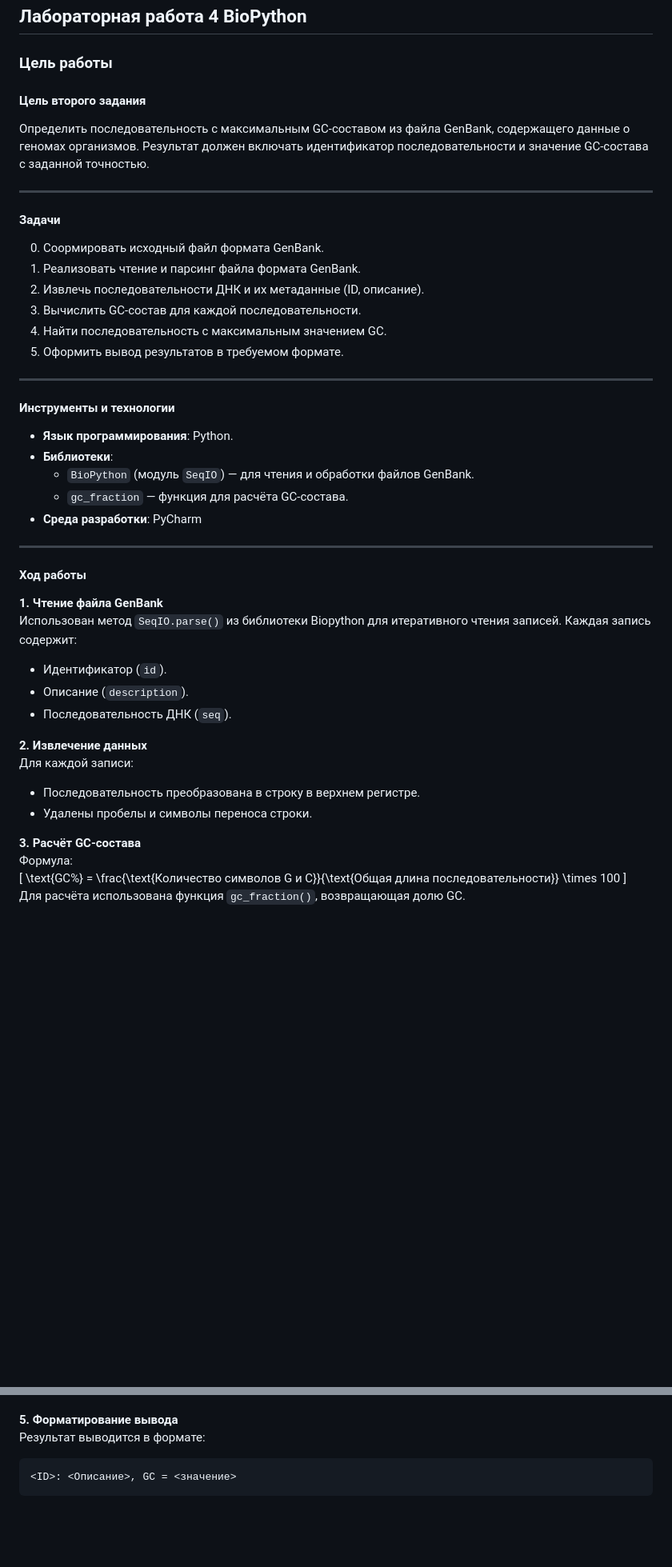
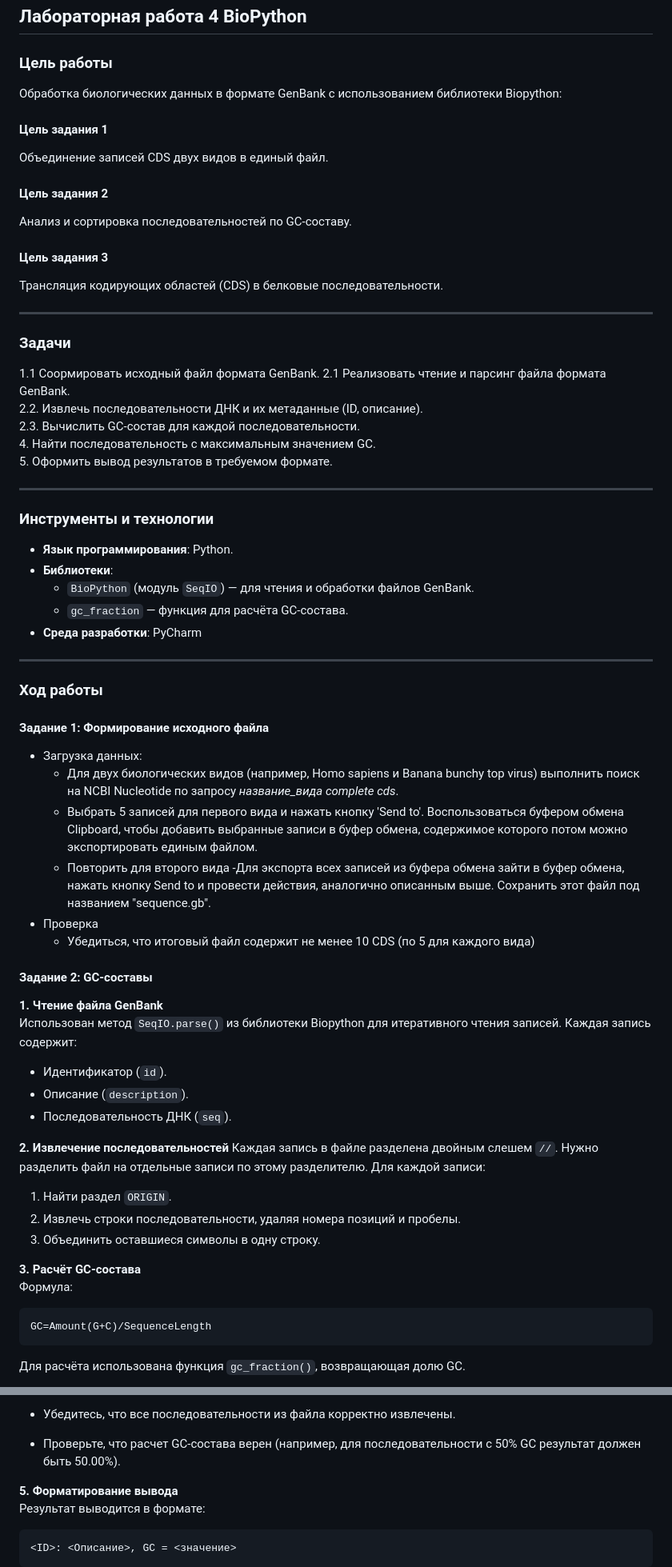
Before and after one commit to NW-7/NW-7.github.io, a Markdown page: README.md, 2 parts joined by grey strips. Shown: that part at 80% size. Drawn GitHub-style; blank space fills up the shorter version.

````diff
--- a/README.md
+++ b/README.md
@@ -86,24 +86,27 @@ Expected dominant offspring: 3.50000
 
 ## Лабораторная работа 4 BioPython
 ### Цель работы
-
-
-#### **Цель второго задания**
-Определить последовательность с максимальным GC-составом из файла GenBank, содержащего данные о геномах организмов. Результат должен включать идентификатор последовательности и значение GC-состава с заданной точностью.
+Обработка биологических данных в формате GenBank с использованием библиотеки Biopython:
+#### Цель задания 1
+Объединение записей CDS двух видов в единый файл.
+#### Цель задания 2
+Анализ и сортировка последовательностей по GC-составу.
+#### Цель задания 3
+Трансляция кодирующих областей (CDS) в белковые последовательности.
 
 ---
 
-#### **Задачи**
-0. Соормировать исходный файл формата GenBank.
-1. Реализовать чтение и парсинг файла формата GenBank.
-2. Извлечь последовательности ДНК и их метаданные (ID, описание).
-3. Вычислить GC-состав для каждой последовательности.
+### **Задачи**
+1.1 Соормировать исходный файл формата GenBank.
+2.1 Реализовать чтение и парсинг файла формата GenBank.
+2.2. Извлечь последовательности ДНК и их метаданные (ID, описание).
+2.3. Вычислить GC-состав для каждой последовательности.
 4. Найти последовательность с максимальным значением GC.
 5. Оформить вывод результатов в требуемом формате.
 
 ---
 
-#### **Инструменты и технологии**
+### **Инструменты и технологии**
 - **Язык программирования**: Python.
 - **Библиотеки**:
   - `BioPython` (модуль `SeqIO`) — для чтения и обработки файлов GenBank.
@@ -112,23 +115,33 @@ Expected dominant offspring: 3.50000
 
 ---
 
-#### **Ход работы**
+### **Ход работы**
+#### Задание 1: Формирование исходного файла
+- Загрузка данных:
+  - Для двух биологических видов (например, Homo sapiens и Banana bunchy top virus) выполнить поиск на NCBI Nucleotide по запросу *название_вида complete cds*.
+  - Выбрать 5 записей для первого вида и нажать кнопку 'Send to'. Воспользоваться буфером обмена Clipboard, чтобы добавить выбранные записи в буфер обмена, содержимое которого потом можно экспортировать единым файлом.
+  - Повторить для второго вида
+  -Для экспорта всех записей из буфера обмена зайти в буфер обмена, нажать кнопку Send to и провести действия, аналогично описанным выше. Сохранить этот файл под названием "sequence.gb".
+- Проверка
+  - Убедиться, что итоговый файл содержит не менее 10 CDS (по 5 для каждого вида)
 
+ #### Задание 2: GC-составы
 **1. Чтение файла GenBank**
 Использован метод `SeqIO.parse()` из библиотеки Biopython для итеративного чтения записей. Каждая запись содержит:
 - Идентификатор (`id`).
 - Описание (`description`).
 - Последовательность ДНК (`seq`).
 
-**2. Извлечение данных**
-Для каждой записи:
-- Последовательность преобразована в строку в верхнем регистре.
-- Удалены пробелы и символы переноса строки.
+**2. Извлечение последовательностей**
+Каждая запись в файле разделена двойным слешем `//`. Нужно разделить файл на отдельные записи по этому разделителю. Для каждой записи:
+1. Найти раздел `ORIGIN`.
+2. Извлечь строки последовательности, удаляя номера позиций и пробелы.
+3. Объединить оставшиеся символы в одну строку.
 
 **3. Расчёт GC-состава**
 Формула:
-\[
-\text{GC\%} = \frac{\text{Количество символов G и C}}{\text{Общая длина последовательности}} \times 100
-\]
+```math
+GC=Amount(G+C)/SequenceLength
+```
 Для расчёта использована функция `gc_fraction()`, возвращающая долю GC.
 
@@ -138,3 +277,6 @@ Expected dominant offspring: 3.50000
+- Убедитесь, что все последовательности из файла корректно извлечены.
+
+- Проверьте, что расчет GC-состава верен (например, для последовательности с 50% GC результат должен быть 50.00%).
 
 **5. Форматирование вывода**
 Результат выводится в формате:
````
Also changed, not shown: other parts of README.md (+129 -3 lines).
